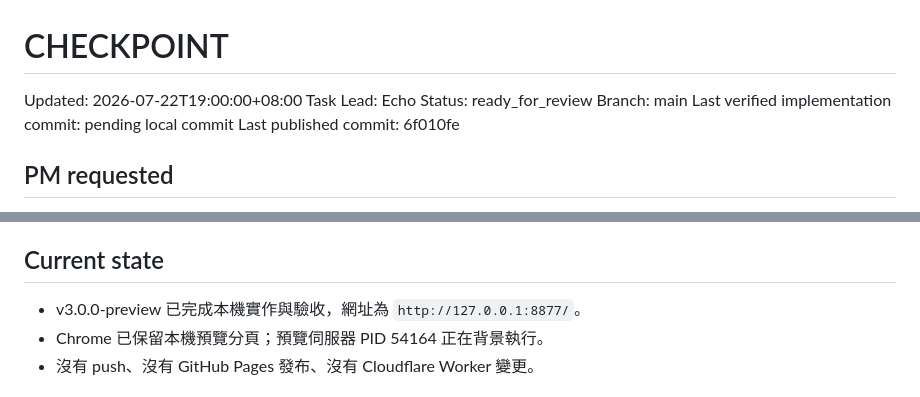
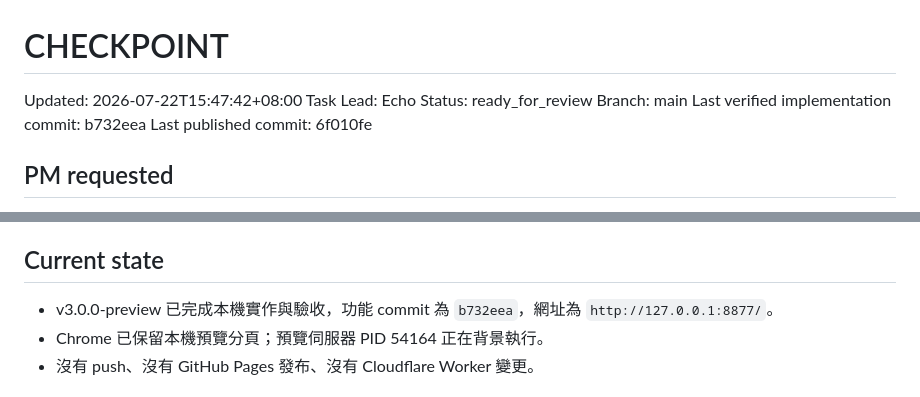
Before and after one commit to madeintw80/korean-hangul, a Markdown page: CHECKPOINT.md, 2 parts joined by grey strips. GitHub-like rendering.

Commit message:
docs: record v3 local preview handoff

```diff
--- a/CHECKPOINT.md
+++ b/CHECKPOINT.md
@@ -1,10 +1,10 @@
 # CHECKPOINT
 
-Updated: 2026-07-22T19:00:00+08:00
+Updated: 2026-07-22T15:47:42+08:00
 Task Lead: Echo
 Status: ready_for_review
 Branch: main
-Last verified implementation commit: pending local commit
+Last verified implementation commit: b732eea
 Last published commit: 6f010fe
 
 ## PM requested
@@ -37,7 +37,7 @@ Last published commit: 6f010fe
 
 ## Current state
 
-- v3.0.0-preview 已完成本機實作與驗收，網址為 `http://127.0.0.1:8877/`。
+- v3.0.0-preview 已完成本機實作與驗收，功能 commit 為 `b732eea`，網址為 `http://127.0.0.1:8877/`。
 - Chrome 已保留本機預覽分頁；預覽伺服器 PID 54164 正在背景執行。
 - 沒有 push、沒有 GitHub Pages 發布、沒有 Cloudflare Worker 變更。
 
```
